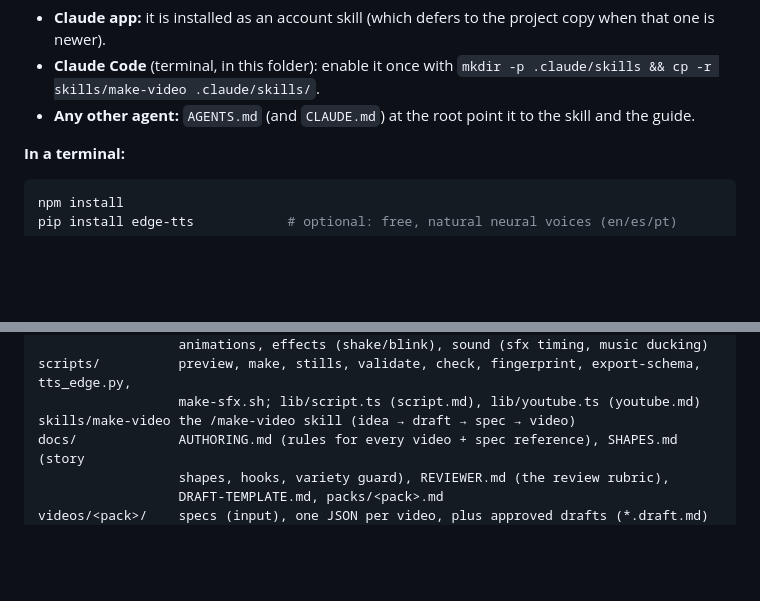
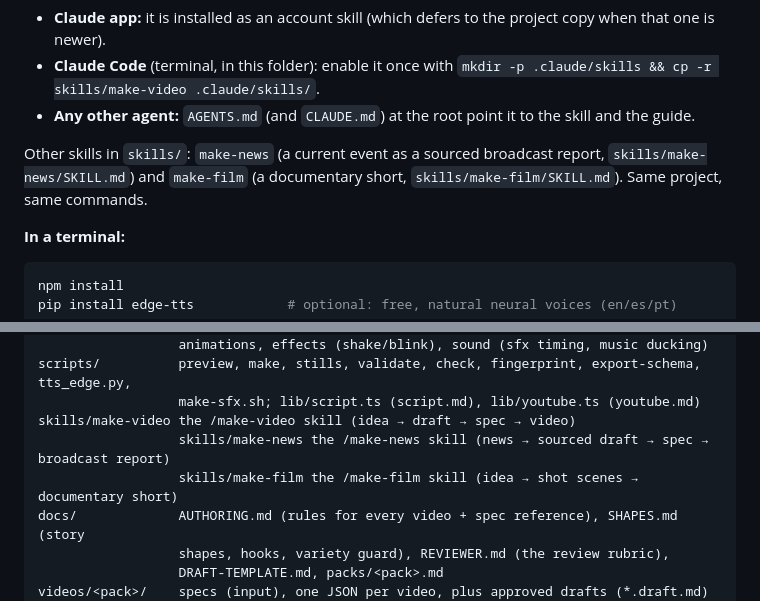
Before and after one commit to ivaniuss/remotion-system-design-challenges, a Markdown page: README.md, 2 parts joined by grey strips. Rendered like a GitHub page; blank space fills up the shorter version.

Commit message:
Docs: align news draft, README skills and SHAPES pointer

```diff
--- a/README.md
+++ b/README.md
@@ -64,6 +64,10 @@ The skill lives in `skills/make-video/SKILL.md`:
   `mkdir -p .claude/skills && cp -r skills/make-video .claude/skills/`.
 - **Any other agent:** `AGENTS.md` (and `CLAUDE.md`) at the root point it to the skill
   and the guide.
+
+Other skills in `skills/`: `make-news` (a current event as a sourced broadcast
+report, `skills/make-news/SKILL.md`) and `make-film` (a documentary short,
+`skills/make-film/SKILL.md`). Same project, same commands.
 
 **In a terminal:**
 
@@ -255,6 +259,8 @@ src/video/        VideoFrame (whole picture at time t), Video (Remotion + audio)
 scripts/          preview, make, stills, validate, check, fingerprint, export-schema, tts_edge.py,
                   make-sfx.sh; lib/script.ts (script.md), lib/youtube.ts (youtube.md)
 skills/make-video the /make-video skill (idea → draft → spec → video)
+                  skills/make-news the /make-news skill (news → sourced draft → spec → broadcast report)
+                  skills/make-film the /make-film skill (idea → shot scenes → documentary short)
 docs/             AUTHORING.md (rules for every video + spec reference), SHAPES.md (story
                   shapes, hooks, variety guard), REVIEWER.md (the review rubric),
                   DRAFT-TEMPLATE.md, packs/<pack>.md
```
Also changed, not shown: docs/SHAPES.md (+3 -0 lines), videos/news/fridge-hack-france.draft.md (+7 -9 lines).
